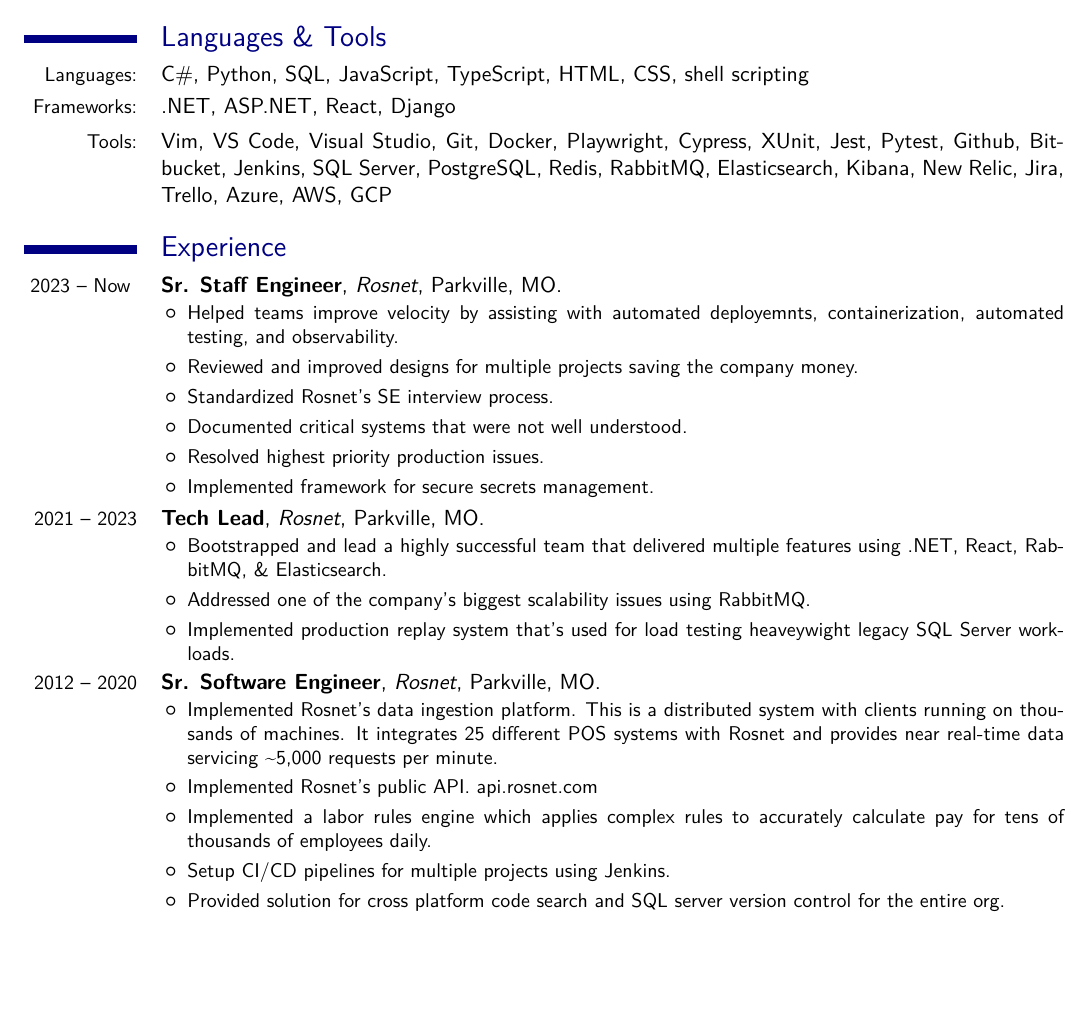
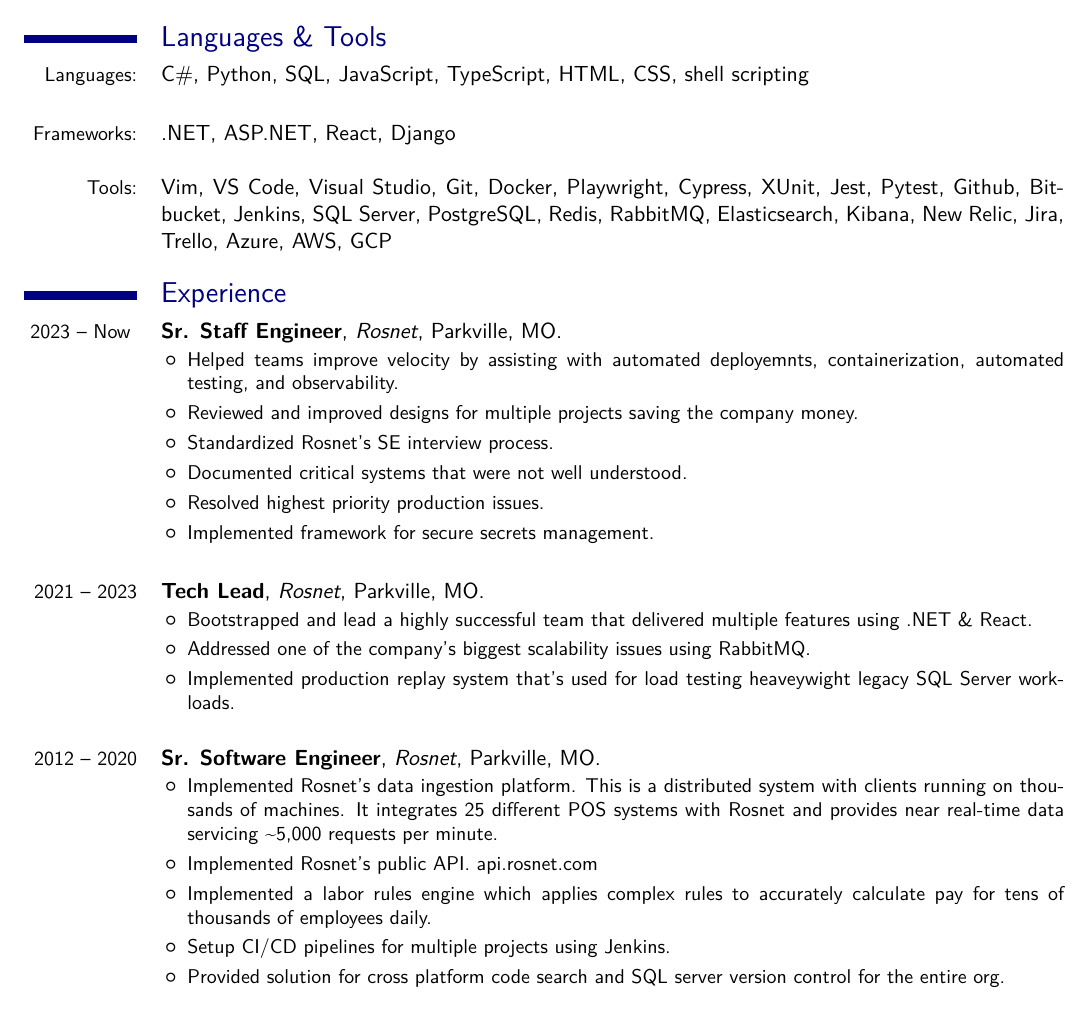
Before and after one commit to sethreno/resume, a LaTeX CV (src/resume.tex): part of page 1 of 2, cut so that both start at the same text, the shorter picture padded with empty space. Compiled offline with XeLaTeX; a missing font is replaced by an installed copy or a similar font.

Commit message:
Add whitespace

```diff
--- a/src/resume.tex
+++ b/src/resume.tex
@@ -58,10 +58,12 @@
 \section{Languages \& Tools}
 	\cvline {Languages:}
 		{C\#, Python, SQL, JavaScript, TypeScript, HTML, CSS, shell scripting}
+\linebreak
 	\cvline {Frameworks:}
 		{.NET, ASP.NET, React, Django}
+\linebreak
 	\cvline {Tools:}
-{Vim, VS Code, Visual Studio, Git, Docker,
+		{ Vim, VS Code, Visual Studio, Git, Docker,
 			Playwright, Cypress,
 			XUnit, Jest, Pytest,
 			Github, Bitbucket, Jenkins,
@@ -91,13 +93,14 @@
 				Implemented framework for secure secrets management.
 		\end{itemize}
 }
+\linebreak
 
 	\cventry
 {2021 -- 2023} {Tech Lead}{Rosnet}{Parkville, MO}{}{
 		\begin{itemize}
 			\item
 				Bootstrapped and lead a highly successful team that delivered
-				multiple features using .NET, React, RabbitMQ, \& Elasticsearch.
+				multiple features using .NET \& React.
 			\item
 				Addressed one of the company's biggest scalability issues using
 				RabbitMQ.
@@ -106,6 +109,7 @@
 				testing heaveywight legacy SQL Server workloads.
 		\end{itemize}
 }
+\linebreak
 
 	\cventry
 {2012 -- 2020} {Sr. Software Engineer}{Rosnet}{Parkville, MO}{}{
@@ -129,6 +133,7 @@
 				version control for the entire org.
 		\end{itemize}
 }
+\linebreak
 
 	\cventry
 {2006 -- 2012} {Sr. Programmer Analyst}{Cameron Insurance Companies}{Cameron, MO}{}{
```
Also changed, not shown: output/resume-page2.png, output/resume.pdf, output/resume.png, src/resume.tex (9 more changed lines). Lines whose indentation alone changed are shown as unchanged.
